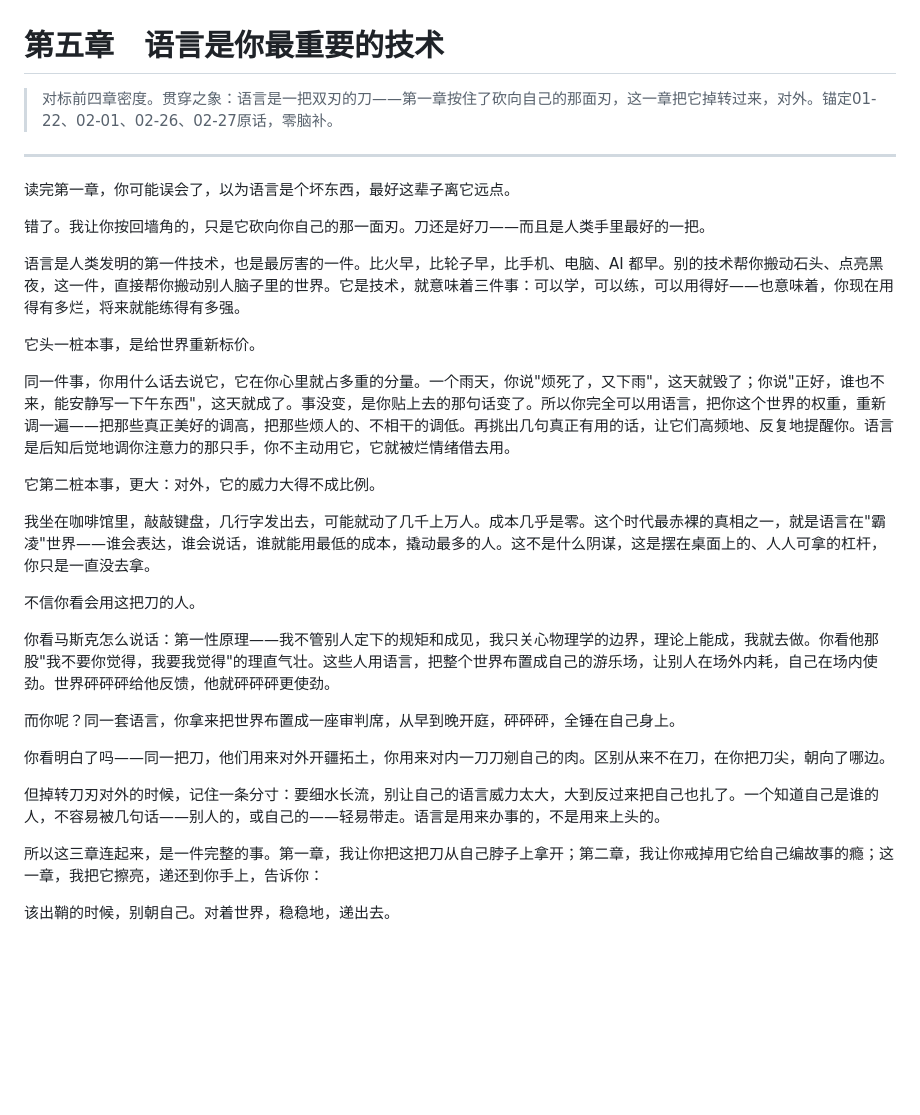
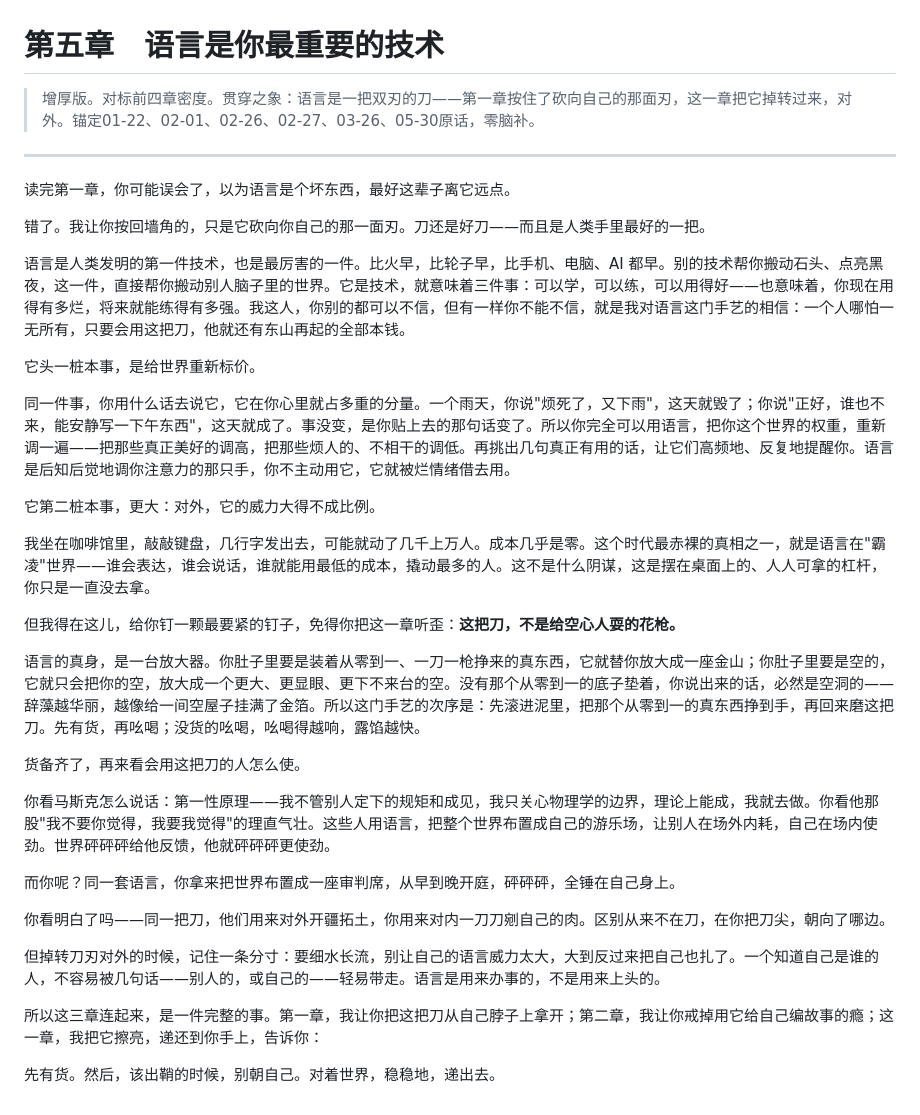
Before and after one commit to yuxizhongsheng-gmail/shen-ti-di-yi, a Markdown page: book/drafts/05-第五章-语言是你最重要的技术.md, the part around the change. Rendered like a GitHub page; blank space fills up the shorter version.

Commit message:
第五章增厚至~2200字：新增'语言是放大器/先有从0到1的货再吆喝'防伪前提，锚定03-26/05-30原话

```diff
--- a/book/drafts/05-第五章-语言是你最重要的技术.md
+++ b/book/drafts/05-第五章-语言是你最重要的技术.md
@@ -1,6 +1,6 @@
 # 第五章　语言是你最重要的技术
 
-> 对标前四章密度。贯穿之象：语言是一把双刃的刀——第一章按住了砍向自己的那面刃，这一章把它掉转过来，对外。锚定01-22、02-01、02-26、02-27原话，零脑补。
+> 增厚版。对标前四章密度。贯穿之象：语言是一把双刃的刀——第一章按住了砍向自己的那面刃，这一章把它掉转过来，对外。锚定01-22、02-01、02-26、02-27、03-26、05-30原话，零脑补。
 
 ---
 
@@ -8,7 +8,7 @@
 
 错了。我让你按回墙角的，只是它砍向你自己的那一面刃。刀还是好刀——而且是人类手里最好的一把。
 
-语言是人类发明的第一件技术，也是最厉害的一件。比火早，比轮子早，比手机、电脑、AI 都早。别的技术帮你搬动石头、点亮黑夜，这一件，直接帮你搬动别人脑子里的世界。它是技术，就意味着三件事：可以学，可以练，可以用得好——也意味着，你现在用得有多烂，将来就能练得有多强。
+语言是人类发明的第一件技术，也是最厉害的一件。比火早，比轮子早，比手机、电脑、AI 都早。别的技术帮你搬动石头、点亮黑夜，这一件，直接帮你搬动别人脑子里的世界。它是技术，就意味着三件事：可以学，可以练，可以用得好——也意味着，你现在用得有多烂，将来就能练得有多强。我这人，你别的都可以不信，但有一样你不能不信，就是我对语言这门手艺的相信：一个人哪怕一无所有，只要会用这把刀，他就还有东山再起的全部本钱。
 
 它头一桩本事，是给世界重新标价。
 
@@ -18,7 +18,11 @@
 
 我坐在咖啡馆里，敲敲键盘，几行字发出去，可能就动了几千上万人。成本几乎是零。这个时代最赤裸的真相之一，就是语言在"霸凌"世界——谁会表达，谁会说话，谁就能用最低的成本，撬动最多的人。这不是什么阴谋，这是摆在桌面上的、人人可拿的杠杆，你只是一直没去拿。
 
-不信你看会用这把刀的人。
+但我得在这儿，给你钉一颗最要紧的钉子，免得你把这一章听歪：**这把刀，不是给空心人耍的花枪。**
+
+语言的真身，是一台放大器。你肚子里要是装着从零到一、一刀一枪挣来的真东西，它就替你放大成一座金山；你肚子里要是空的，它就只会把你的空，放大成一个更大、更显眼、更下不来台的空。没有那个从零到一的底子垫着，你说出来的话，必然是空洞的——辞藻越华丽，越像给一间空屋子挂满了金箔。所以这门手艺的次序是：先滚进泥里，把那个从零到一的真东西挣到手，再回来磨这把刀。先有货，再吆喝；没货的吆喝，吆喝得越响，露馅越快。
+
+货备齐了，再来看会用这把刀的人怎么使。
 
 你看马斯克怎么说话：第一性原理——我不管别人定下的规矩和成见，我只关心物理学的边界，理论上能成，我就去做。你看他那股"我不要你觉得，我要我觉得"的理直气壮。这些人用语言，把整个世界布置成自己的游乐场，让别人在场外内耗，自己在场内使劲。世界砰砰砰给他反馈，他就砰砰砰更使劲。
 
@@ -30,4 +34,4 @@
 
 所以这三章连起来，是一件完整的事。第一章，我让你把这把刀从自己脖子上拿开；第二章，我让你戒掉用它给自己编故事的瘾；这一章，我把它擦亮，递还到你手上，告诉你：
 
-该出鞘的时候，别朝自己。对着世界，稳稳地，递出去。
+先有货。然后，该出鞘的时候，别朝自己。对着世界，稳稳地，递出去。
```
